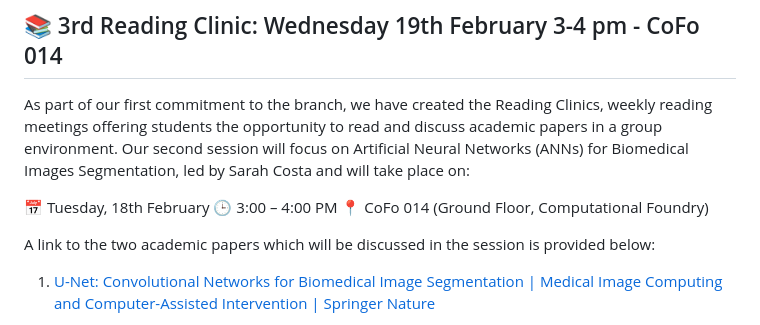
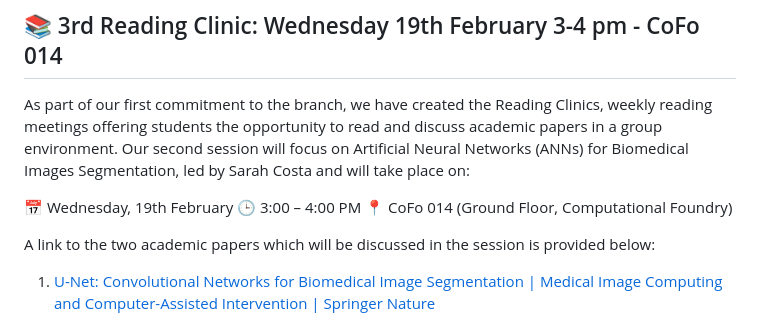
Before and after one commit to MasterPranjal/swansea-ieee.github.io, a Markdown page: README.md, the part around the change. GitHub-like rendering.

Commit message:
3rd reading clinic moved to wednesday 19th feb.md

```diff
--- a/README.md
+++ b/README.md
@@ -8,7 +8,7 @@ Join the IEEE student branch to become an active part of the team and enrich you
 
 As part of our first commitment to the branch, we have created the Reading Clinics, weekly reading meetings offering students the opportunity to read and discuss academic papers in a group environment. Our second session will focus on Artificial Neural Networks (ANNs) for Biomedical Images Segmentation, led by Sarah Costa and will take place on:
 
-📅 Tuesday, 18th February
+📅 Wednesday, 19th February
 🕒 3:00 – 4:00 PM
 📍 CoFo 014 (Ground Floor, Computational Foundry)
 
```
